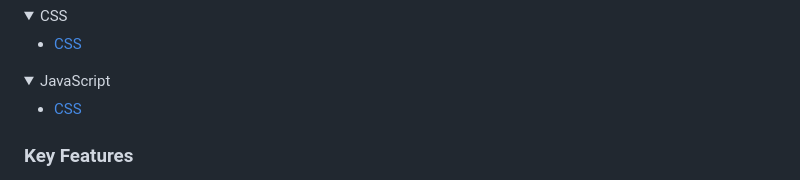
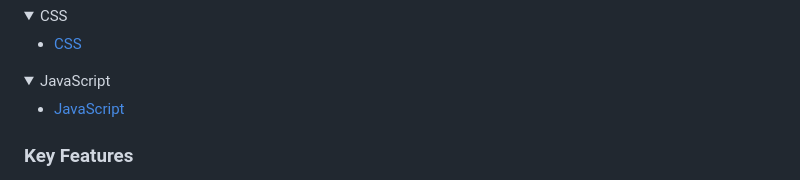
Before and after one commit to lincoln1883/awsome-books-project, a Markdown page: README.md, the part around the change. GitHub-like rendering; folded sections open.

Commit message:
Add update to readme.

```diff
--- a/README.md
+++ b/README.md
@@ -54,7 +54,7 @@ This is my first original project that designed to showcase my catalog, it is bu
 <details>
   <summary>JavaScript</summary>
   <ul>
-    <li><a href="https://developer.mozilla.org/en-US/docs/Web/JavaScript">CSS</a></li>
+    <li><a href="https://developer.mozilla.org/en-US/docs/Web/JavaScript">JavaScript</a></li>
   </ul>
 </details>
 
```
